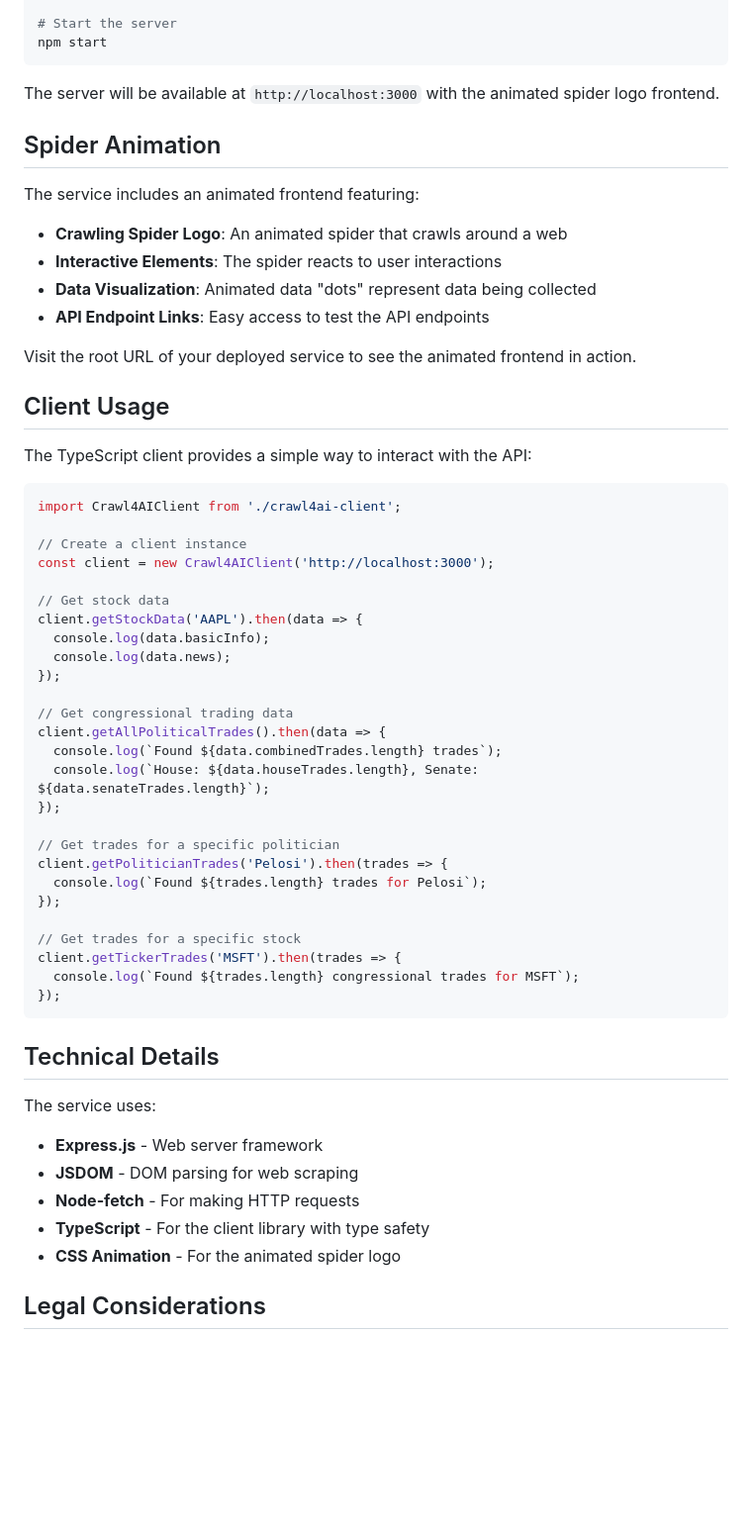
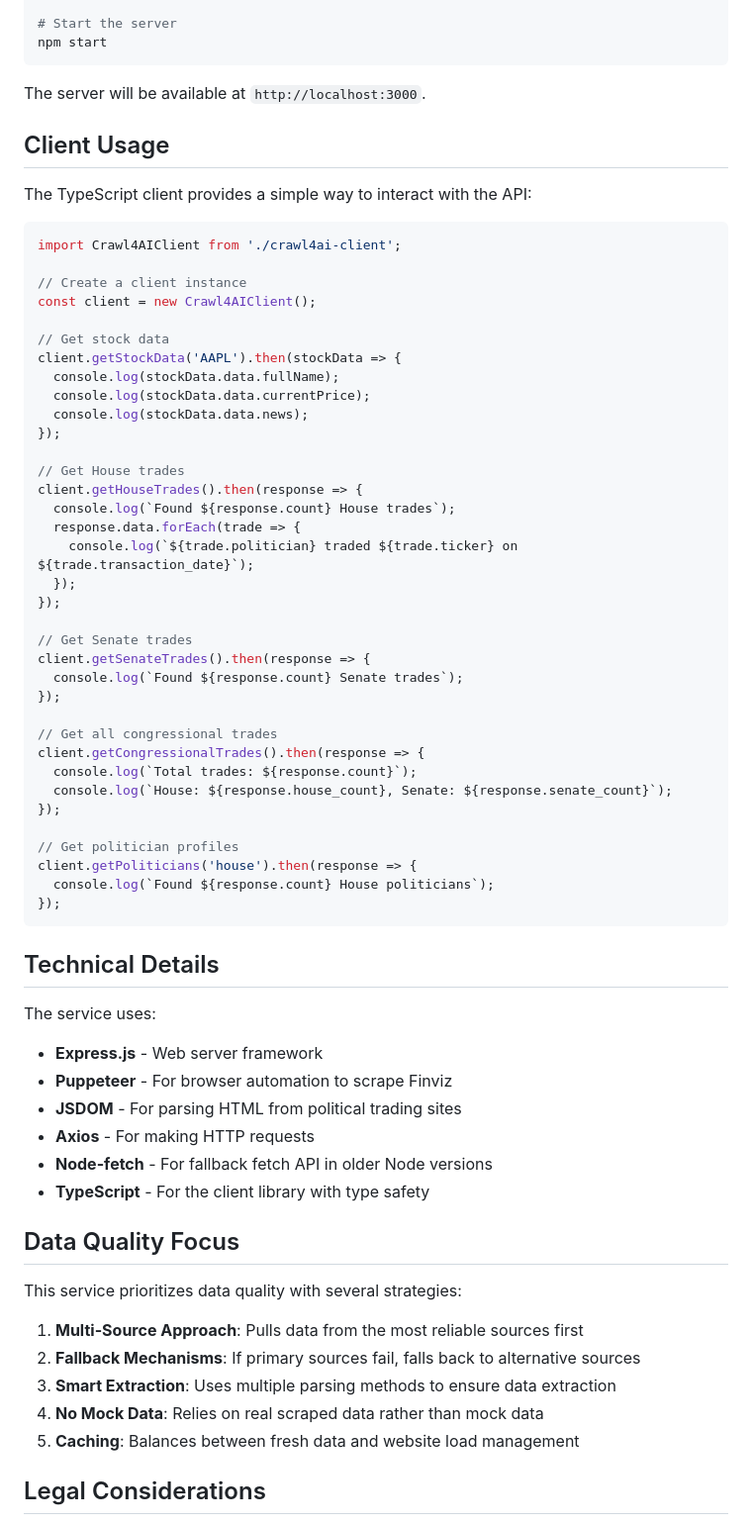
Before and after one commit to TheKedar93/crawl4ai-service, a Markdown page: README.md, the part around the change printed below. Shown: that part at 99% size. Drawn GitHub-style; blank space fills up the shorter version.

Commit message:
Update README with enhanced scraper details

````diff
--- a/README.md
+++ b/README.md
@@ -86,18 +104,7 @@ cd server && npm install
 npm start
 ```
 
-The server will be available at `http://localhost:3000` with the animated spider logo frontend.
-
-## Spider Animation
-
-The service includes an animated frontend featuring:
-
-- **Crawling Spider Logo**: An animated spider that crawls around a web
-- **Interactive Elements**: The spider reacts to user interactions
-- **Data Visualization**: Animated data "dots" represent data being collected
-- **API Endpoint Links**: Easy access to test the API endpoints
-
-Visit the root URL of your deployed service to see the animated frontend in action.
+The server will be available at `http://localhost:3000`.
 
 ## Client Usage
 
@@ -107,28 +114,37 @@ The TypeScript client provides a simple way to interact with the API:
 import Crawl4AIClient from './crawl4ai-client';
 
 // Create a client instance
-const client = new Crawl4AIClient('http://localhost:3000');
+const client = new Crawl4AIClient();
 
 // Get stock data
-client.getStockData('AAPL').then(data => {
-  console.log(data.basicInfo);
-  console.log(data.news);
+client.getStockData('AAPL').then(stockData => {
+  console.log(stockData.data.fullName);
+  console.log(stockData.data.currentPrice);
+  console.log(stockData.data.news);
 });
 
-// Get congressional trading data
-client.getAllPoliticalTrades().then(data => {
-  console.log(`Found ${data.combinedTrades.length} trades`);
-  console.log(`House: ${data.houseTrades.length}, Senate: ${data.senateTrades.length}`);
+// Get House trades
+client.getHouseTrades().then(response => {
+  console.log(`Found ${response.count} House trades`);
+  response.data.forEach(trade => {
+    console.log(`${trade.politician} traded ${trade.ticker} on ${trade.transaction_date}`);
+  });
 });
 
-// Get trades for a specific politician
-client.getPoliticianTrades('Pelosi').then(trades => {
-  console.log(`Found ${trades.length} trades for Pelosi`);
+// Get Senate trades
+client.getSenateTrades().then(response => {
+  console.log(`Found ${response.count} Senate trades`);
 });
 
-// Get trades for a specific stock
-client.getTickerTrades('MSFT').then(trades => {
-  console.log(`Found ${trades.length} congressional trades for MSFT`);
+// Get all congressional trades
+client.getCongressionalTrades().then(response => {
+  console.log(`Total trades: ${response.count}`);
+  console.log(`House: ${response.house_count}, Senate: ${response.senate_count}`);
+});
+
+// Get politician profiles
+client.getPoliticians('house').then(response => {
+  console.log(`Found ${response.count} House politicians`);
 });
 ```
 
@@ -136,10 +152,20 @@ client.getTickerTrades('MSFT').then(trades => {
 
 The service uses:
 - **Express.js** - Web server framework
-- **JSDOM** - DOM parsing for web scraping
-- **Node-fetch** - For making HTTP requests
+- **Puppeteer** - For browser automation to scrape Finviz
+- **JSDOM** - For parsing HTML from political trading sites
+- **Axios** - For making HTTP requests
+- **Node-fetch** - For fallback fetch API in older Node versions
 - **TypeScript** - For the client library with type safety
-- **CSS Animation** - For the animated spider logo
+
+## Data Quality Focus
+
+This service prioritizes data quality with several strategies:
+1. **Multi-Source Approach**: Pulls data from the most reliable sources first
+2. **Fallback Mechanisms**: If primary sources fail, falls back to alternative sources
+3. **Smart Extraction**: Uses multiple parsing methods to ensure data extraction
+4. **No Mock Data**: Relies on real scraped data rather than mock data
+5. **Caching**: Balances between fresh data and website load management
 
 ## Legal Considerations
 
````
Also changed, not shown: other parts of README.md (+51 -33 lines).
